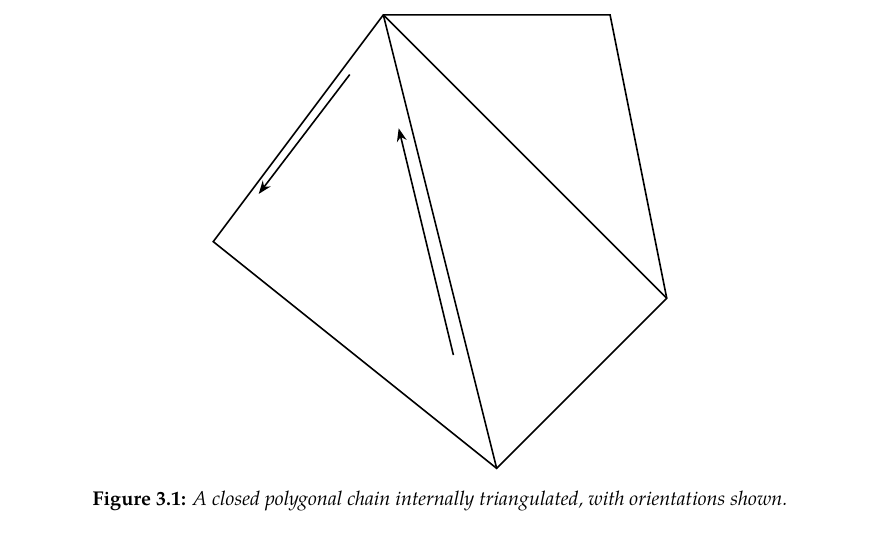
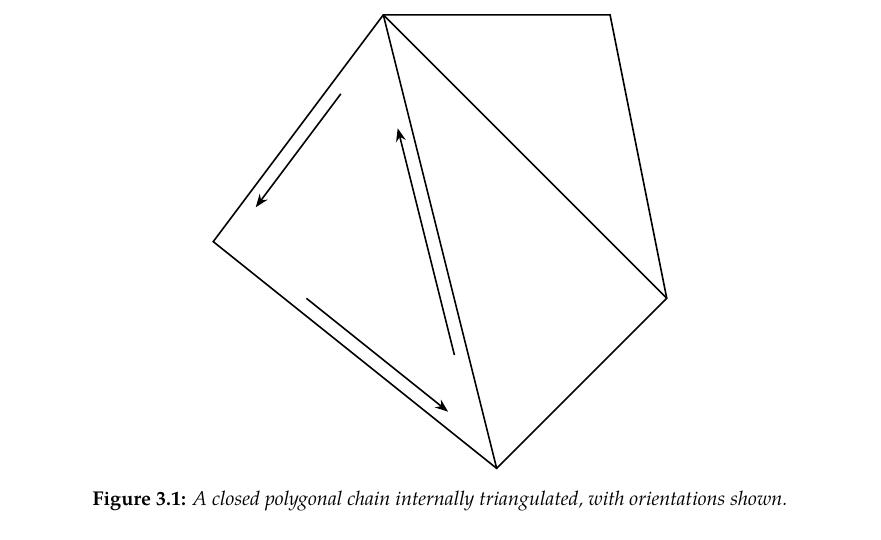
Before and after one commit to slipperking/complex-analysis-latex, a LaTeX document (main.tex): part of page 19 of 19, cut so that both start at the same text. Compiled offline with pdfLaTeX.

Commit message:
overleaf_to_git (Thu May 22 14:19:12 2025 -0700): update main.tex from r3602 to r3617

```diff
--- a/main.tex
+++ b/main.tex
@@ -471,13 +471,14 @@ When Cauchy famously published \autoref{thm:cauchyintegralformula} and \autoref{
             \coordinate (E) at (3, 8);
             \draw[thick] (A) -- (B) -- (C) -- (D) -- (E) -- cycle;
             \draw[thick] (B) -- (E);
+            \draw[thick] (C) -- (E);
             \newcommand{\middlefifty}[2]{%
               \path (#1) -- (#2) coordinate[pos=0.25] (Pstart) coordinate[pos=0.75] (Pend);
               \draw[-{Stealth}, thick, black] (Pstart) -- (Pend);
             }
-            \middlefifty{[xshift=-8pt]B}{[xshift=-6pt]E}
-            \middlefifty{[xshift=6pt]E}{[yshift=-6pt]A}
-            \draw[black, thick] (C) -- (E);
+            \middlefifty{[xshift=-7pt]B}{[xshift=-7pt]E}
+            \middlefifty{[yshift=-11.2pt]E}{[yshift=-11.2pt]A}
+            \middlefifty{[xshift=11.2pt]A}{[xshift=11.2pt]B}
         \end{tikzpicture}
         \caption{A closed polygonal chain internally triangulated, with orientations shown.}
         \label{fig:enter-label}
```
